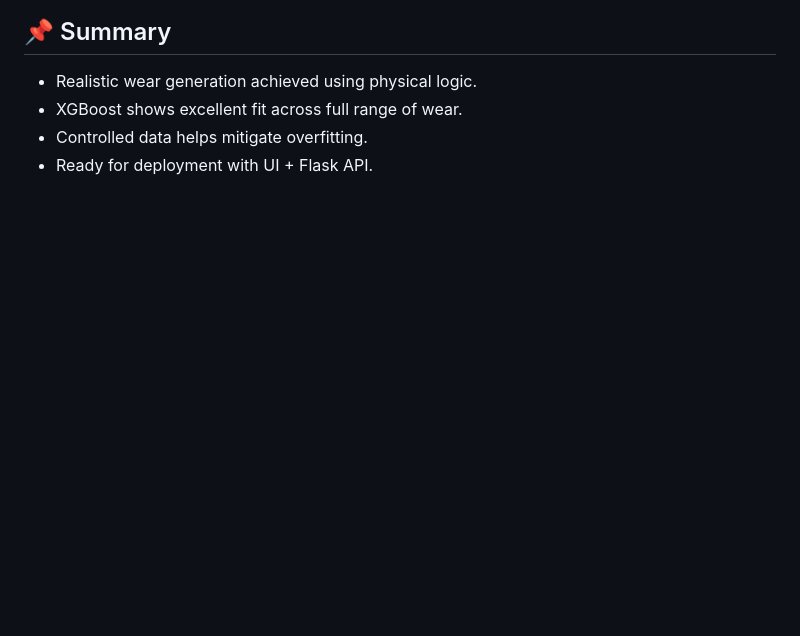
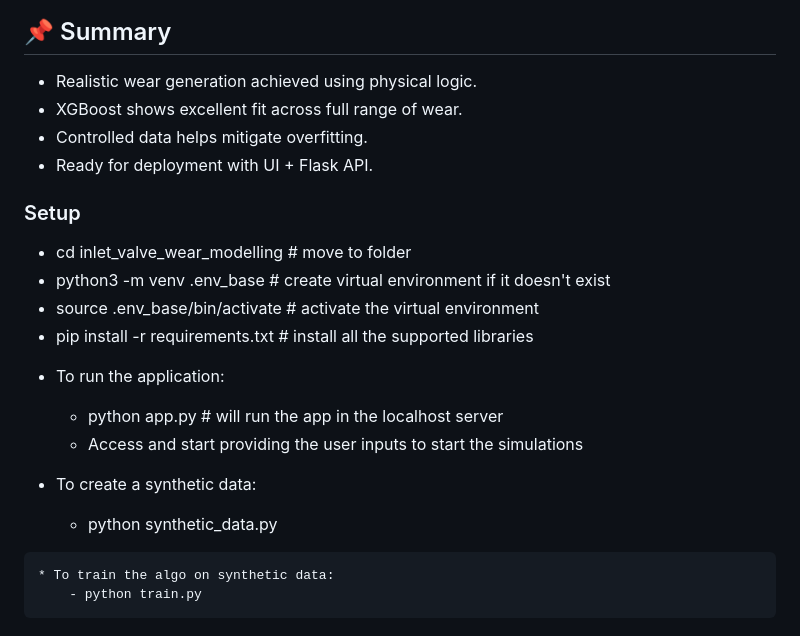
Before and after one commit to singhv04/inlet_valve_wear_data_modelling, a Markdown page: README.md, the part around the change. Drawn GitHub-style; blank space fills up the shorter version.

Commit message:
updated readme with setup

```diff
--- a/README.md
+++ b/README.md
@@ -310,3 +310,20 @@ A few outliers around ±0.2
 * XGBoost shows excellent fit across full range of wear.
 * Controlled data helps mitigate overfitting.
 * Ready for deployment with UI + Flask API.
+
+### Setup
+
+   - cd inlet_valve_wear_modelling # move to folder
+   - python3 -m venv .env_base # create virtual environment if it doesn't exist
+   - source .env_base/bin/activate  # activate the virtual environment
+   - pip install -r requirements.txt # install all the supported libraries
+
+   * To run the application:
+        - python app.py # will run the app in the localhost server
+        - Access and start providing the user inputs to start the simulations
+
+   * To create a synthetic data:
+        -   python synthetic_data.py
+
+    * To train the algo on synthetic data:
+        - python train.py
```
